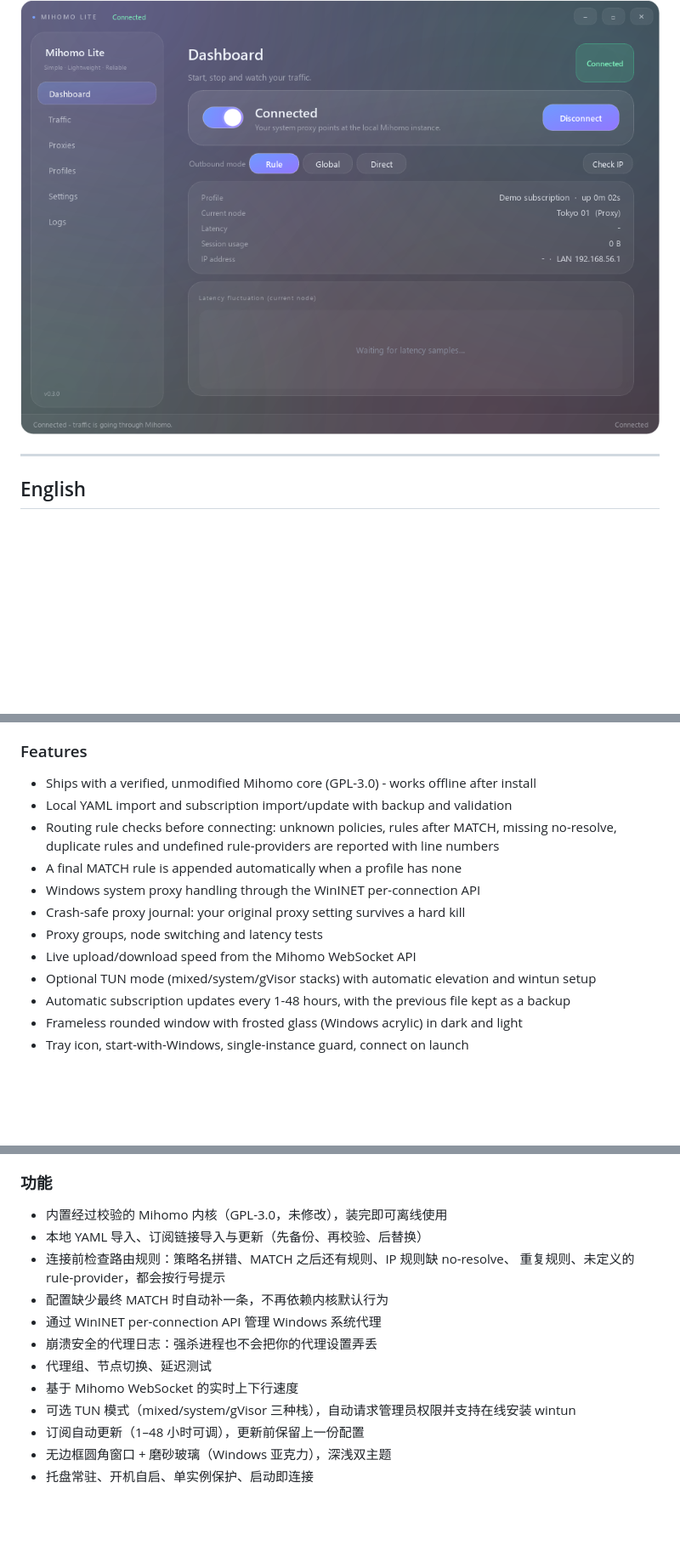
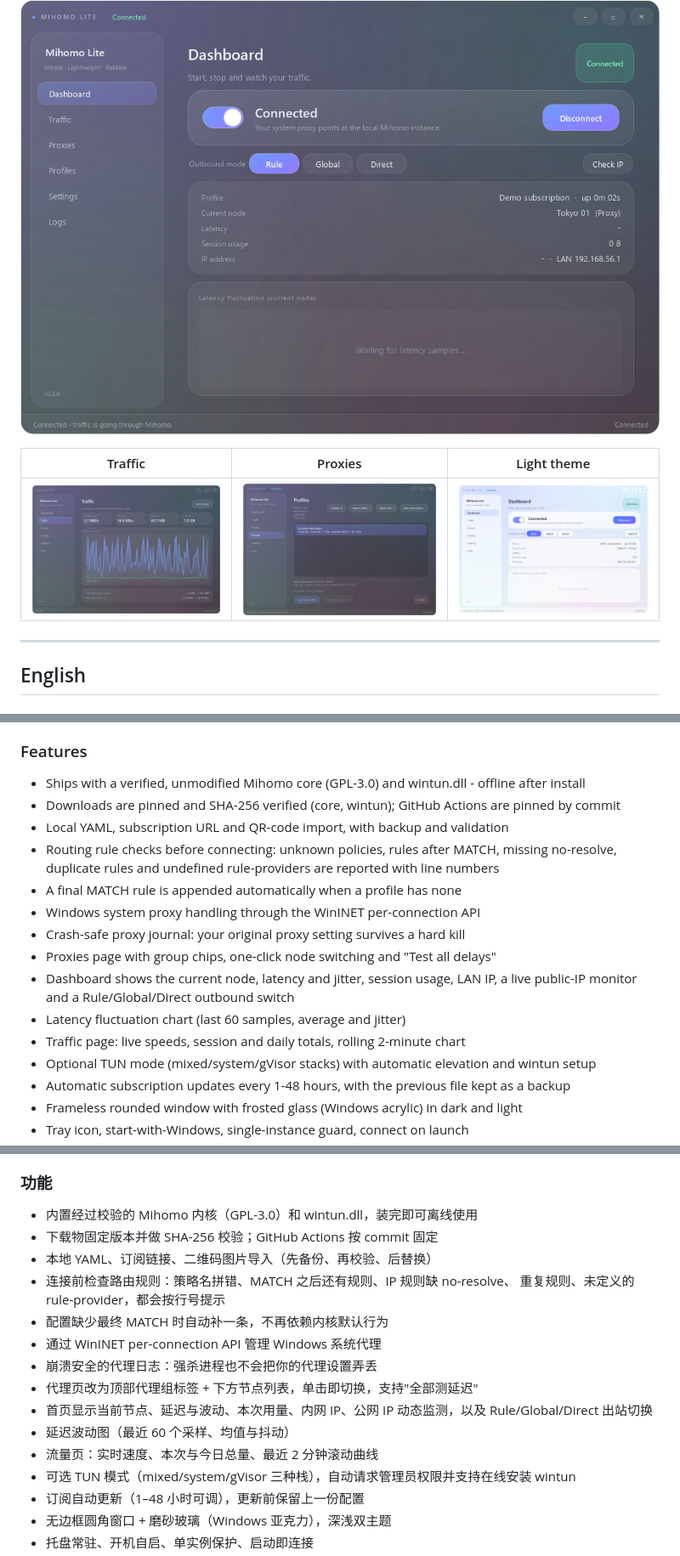
Before and after one commit to 2778277877778/mihomo-lite, a Markdown page: README.md, 3 parts joined by grey strips. Shown at 85% size. Rendered like a GitHub page; pictures changed too: docs/images/traffic.png (added); blank space fills up the shorter version.

Commit message:
Update README for traffic, latency chart, IP monitor and new proxies page

```diff
--- a/README.md
+++ b/README.md
@@ -9,6 +9,10 @@ A liquid-glass Windows client for the [Mihomo](https://github.com/MetaCubeX/miho
 [English](#english) · [中文](#中文)
 
 ![Dashboard](docs/images/dashboard.png)
+
+| Traffic | Proxies | Light theme |
+| --- | --- | --- |
+| ![Traffic](docs/images/traffic.png) | ![Proxies](docs/images/proxies.png) | ![Light](docs/images/dashboard-light.png) |
 
 ---
 
@@ -27,15 +31,19 @@ switches nodes, points the Windows system proxy at it, and puts everything back
 
 ### Features
 
-- Ships with a verified, unmodified Mihomo core (GPL-3.0) - works offline after install
-- Local YAML import and subscription import/update with backup and validation
+- Ships with a verified, unmodified Mihomo core (GPL-3.0) and wintun.dll - offline after install
+- Downloads are pinned and SHA-256 verified (core, wintun); GitHub Actions are pinned by commit
+- Local YAML, subscription URL and QR-code import, with backup and validation
 - Routing rule checks before connecting: unknown policies, rules after MATCH, missing
   no-resolve, duplicate rules and undefined rule-providers are reported with line numbers
 - A final MATCH rule is appended automatically when a profile has none
 - Windows system proxy handling through the WinINET per-connection API
 - Crash-safe proxy journal: your original proxy setting survives a hard kill
-- Proxy groups, node switching and latency tests
-- Live upload/download speed from the Mihomo WebSocket API
+- Proxies page with group chips, one-click node switching and "Test all delays"
+- Dashboard shows the current node, latency and jitter, session usage, LAN IP,
+  a live public-IP monitor and a Rule/Global/Direct outbound switch
+- Latency fluctuation chart (last 60 samples, average and jitter)
+- Traffic page: live speeds, session and daily totals, rolling 2-minute chart
 - Optional TUN mode (mixed/system/gVisor stacks) with automatic elevation and wintun setup
 - Automatic subscription updates every 1-48 hours, with the previous file kept as a backup
 - Frameless rounded window with frosted glass (Windows acrylic) in dark and light
@@ -125,15 +133,18 @@ Mihomo Lite 是一个轻量的 Windows 图形客户端，负责启动 Mihomo 内
 
 ### 功能
 
-- 内置经过校验的 Mihomo 内核（GPL-3.0，未修改），装完即可离线使用
-- 本地 YAML 导入、订阅链接导入与更新（先备份、再校验、后替换）
+- 内置经过校验的 Mihomo 内核（GPL-3.0）和 wintun.dll，装完即可离线使用
+- 下载物固定版本并做 SHA-256 校验；GitHub Actions 按 commit 固定
+- 本地 YAML、订阅链接、二维码图片导入（先备份、再校验、后替换）
 - 连接前检查路由规则：策略名拼错、MATCH 之后还有规则、IP 规则缺 no-resolve、
   重复规则、未定义的 rule-provider，都会按行号提示
 - 配置缺少最终 MATCH 时自动补一条，不再依赖内核默认行为
 - 通过 WinINET per-connection API 管理 Windows 系统代理
 - 崩溃安全的代理日志：强杀进程也不会把你的代理设置弄丢
-- 代理组、节点切换、延迟测试
-- 基于 Mihomo WebSocket 的实时上下行速度
+- 代理页改为顶部代理组标签 + 下方节点列表，单击即切换，支持"全部测延迟"
+- 首页显示当前节点、延迟与波动、本次用量、内网 IP、公网 IP 动态监测，以及 Rule/Global/Direct 出站切换
+- 延迟波动图（最近 60 个采样、均值与抖动）
+- 流量页：实时速度、本次与今日总量、最近 2 分钟滚动曲线
 - 可选 TUN 模式（mixed/system/gVisor 三种栈），自动请求管理员权限并支持在线安装 wintun
 - 订阅自动更新（1–48 小时可调），更新前保留上一份配置
 - 无边框圆角窗口 + 磨砂玻璃（Windows 亚克力），深浅双主题
```
Also changed, not shown: other parts of README.md (+2 -2 lines), docs/images/latency.png (added).
